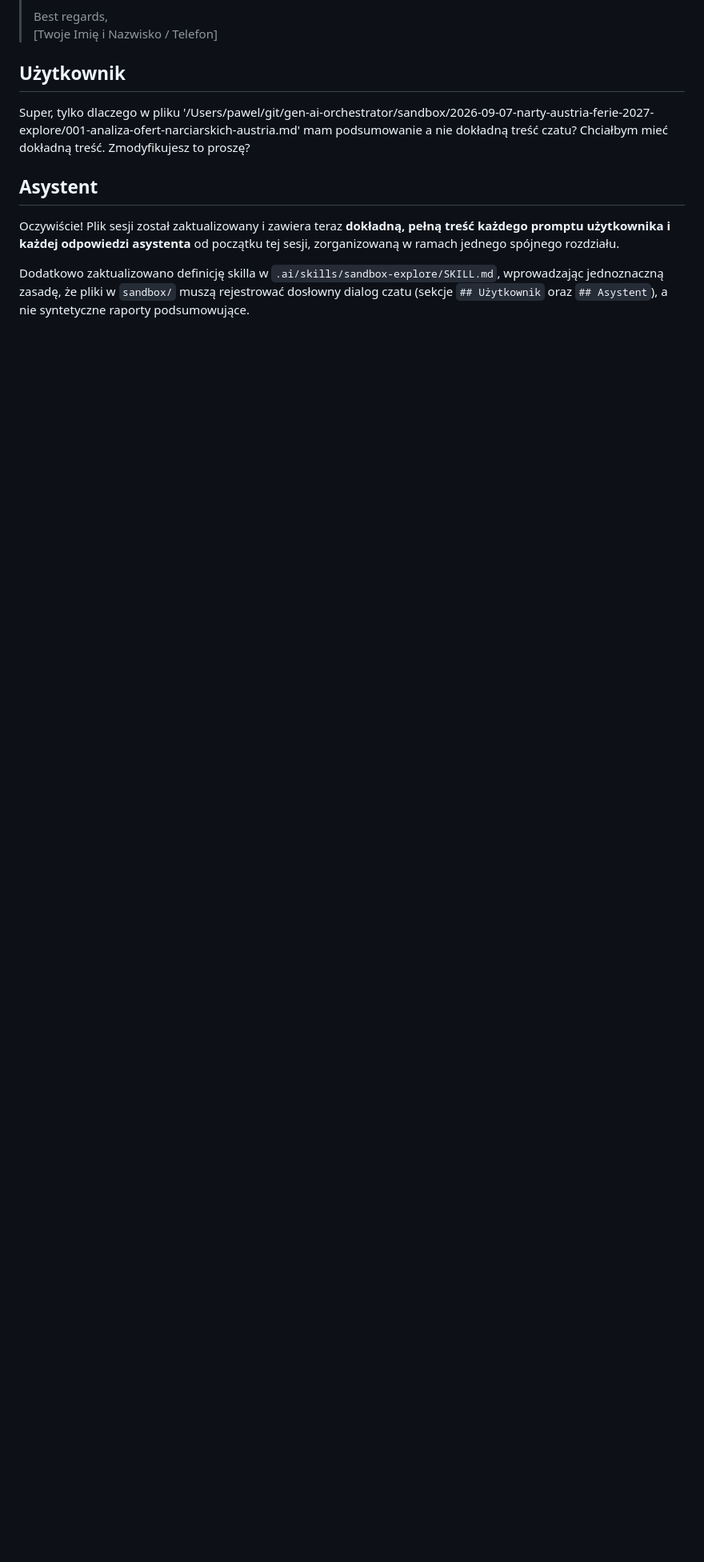
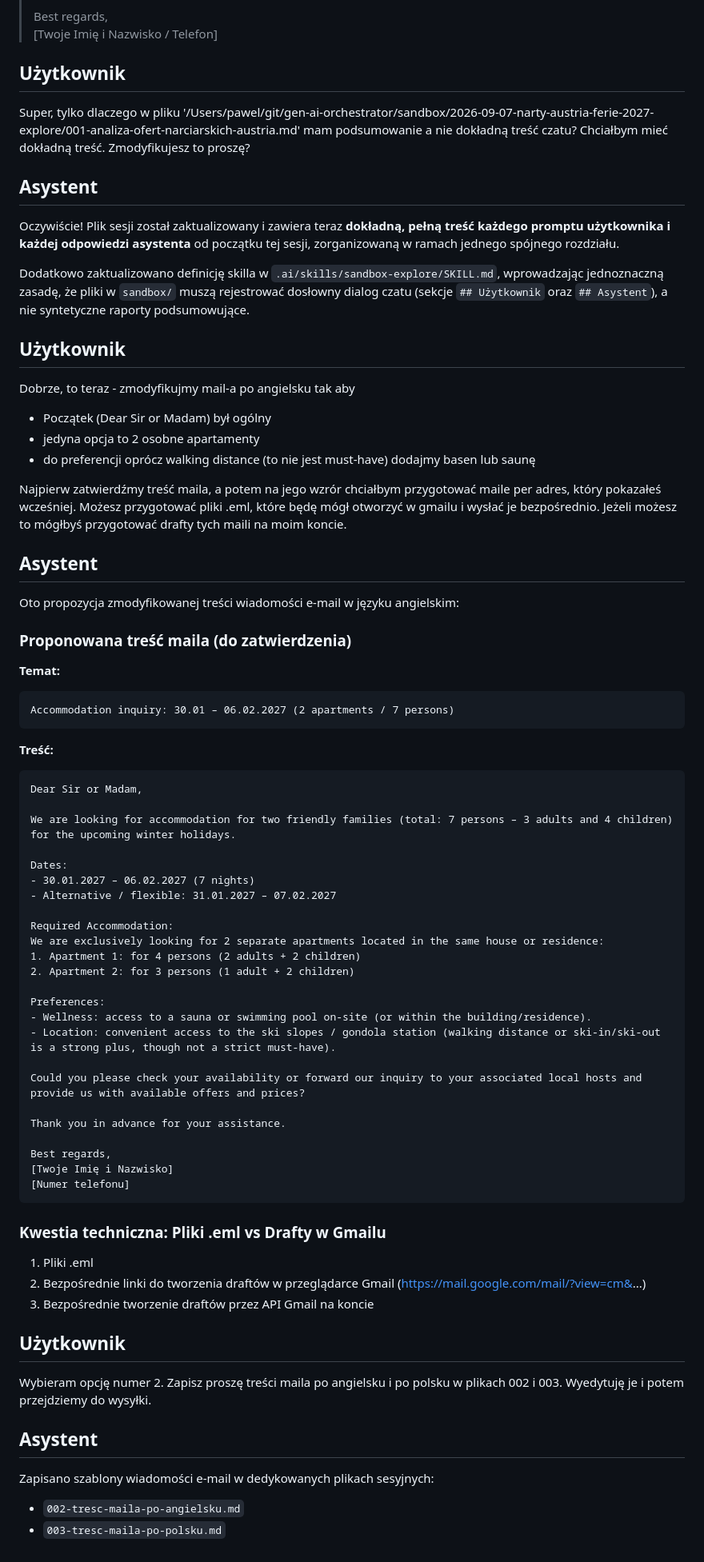
Before and after one commit to ptrzeciakowski/gen-ai-orchestrator, a Markdown page: sandbox/2026-09-07-narty-austria-ferie-2027-explore/001-analiza-ofert-narciarskich-austria.md, the part around the change. Shown at 80% size. GitHub-like rendering; blank space fills up the shorter version.

Commit message:
feat(sandbox-explore): add email inquiry templates in English and Polish for accommodation requests

````diff
--- a/sandbox/2026-09-07-narty-austria-ferie-2027-explore/001-analiza-ofert-narciarskich-austria.md
+++ b/sandbox/2026-09-07-narty-austria-ferie-2027-explore/001-analiza-ofert-narciarskich-austria.md
@@ -285,3 +285,66 @@ Super, tylko dlaczego w pliku '/Users/pawel/git/gen-ai-orchestrator/sandbox/2026
 Oczywiście! Plik sesji został zaktualizowany i zawiera teraz **dokładną, pełną treść każdego promptu użytkownika i każdej odpowiedzi asystenta** od początku tej sesji, zorganizowaną w ramach jednego spójnego rozdziału.
 
 Dodatkowo zaktualizowano definicję skilla w `.ai/skills/sandbox-explore/SKILL.md`, wprowadzając jednoznaczną zasadę, że pliki w `sandbox/` muszą rejestrować dosłowny dialog czatu (sekcje `## Użytkownik` oraz `## Asystent`), a nie syntetyczne raporty podsumowujące.
+
+## Użytkownik
+
+Dobrze, to teraz - zmodyfikujmy mail-a po angielsku tak aby
+- Początek (Dear Sir or Madam) był ogólny
+- jedyna opcja to 2 osobne apartamenty
+- do preferencji oprócz walking distance (to nie jest must-have) dodajmy basen lub saunę
+
+Najpierw zatwierdźmy treść maila, a potem na jego wzrór chciałbym przygotować maile per adres, który pokazałeś wcześniej. Możesz przygotować pliki .eml, które będę mógł otworzyć w gmailu i wysłać je bezpośrednio. Jeżeli możesz to mógłbyś przygotować drafty tych maili na moim koncie.
+
+## Asystent
+
+Oto propozycja zmodyfikowanej treści wiadomości e-mail w języku angielskim:
+
+### Proponowana treść maila (do zatwierdzenia)
+
+**Temat:**
+```text
+Accommodation inquiry: 30.01 – 06.02.2027 (2 apartments / 7 persons)
+```
+
+**Treść:**
+```text
+Dear Sir or Madam,
+
+We are looking for accommodation for two friendly families (total: 7 persons – 3 adults and 4 children) for the upcoming winter holidays.
+
+Dates:
+- 30.01.2027 – 06.02.2027 (7 nights)
+- Alternative / flexible: 31.01.2027 – 07.02.2027
+
+Required Accommodation:
+We are exclusively looking for 2 separate apartments located in the same house or residence:
+1. Apartment 1: for 4 persons (2 adults + 2 children)
+2. Apartment 2: for 3 persons (1 adult + 2 children)
+
+Preferences:
+- Wellness: access to a sauna or swimming pool on-site (or within the building/residence).
+- Location: convenient access to the ski slopes / gondola station (walking distance or ski-in/ski-out is a strong plus, though not a strict must-have).
+
+Could you please check your availability or forward our inquiry to your associated local hosts and provide us with available offers and prices?
+
+Thank you in advance for your assistance.
+
+Best regards,
+[Twoje Imię i Nazwisko]
+[Numer telefonu]
+```
+
+### Kwestia techniczna: Pliki .eml vs Drafty w Gmailu
+1. Pliki .eml
+2. Bezpośrednie linki do tworzenia draftów w przeglądarce Gmail (https://mail.google.com/mail/?view=cm&...)
+3. Bezpośrednie tworzenie draftów przez API Gmail na koncie
+
+## Użytkownik
+
+Wybieram opcję numer 2. Zapisz proszę treści maila po angielsku i po polsku w plikach 002 i 003. Wyedytuję je i potem przejdziemy do wysyłki.
+
+## Asystent
+
+Zapisano szablony wiadomości e-mail w dedykowanych plikach sesyjnych:
+- `002-tresc-maila-po-angielsku.md`
+- `003-tresc-maila-po-polsku.md`
````
Also changed, not shown: sandbox/2026-09-07-narty-austria-ferie-2027-explore/002-tresc-maila-po-angielsku.md (added, +61 -0 lines), sandbox/2026-09-07-narty-austria-ferie-2027-explore/003-tresc-maila-po-polsku.md (added, +56 -0 lines).
